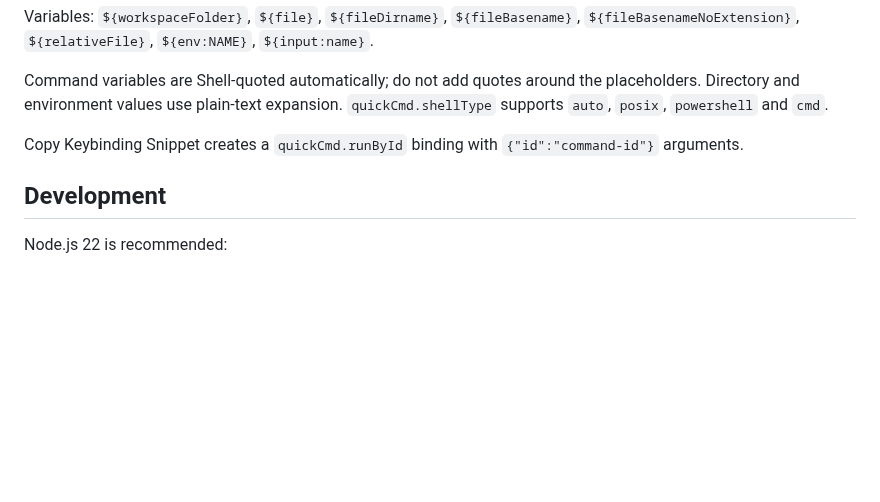
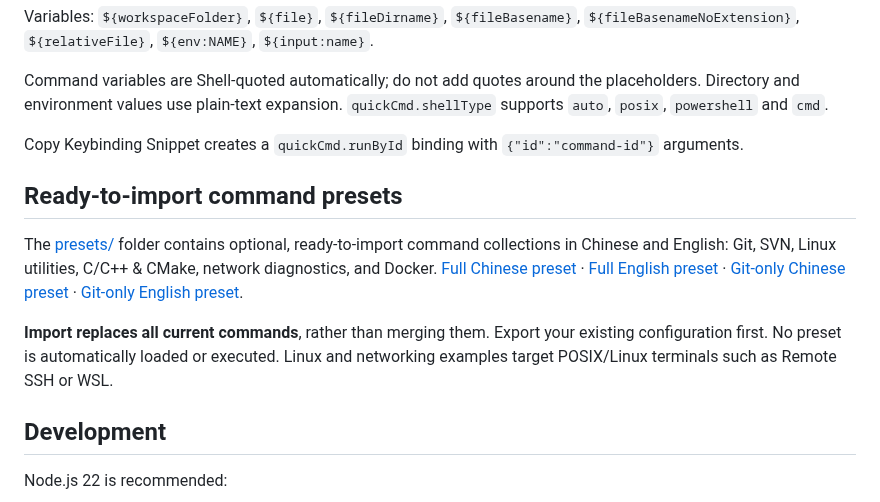
Before and after one commit to smallfishworld/vscode_quick_cmd, a Markdown page: README.md, the part around the change. GitHub-like rendering; blank space fills up the shorter version.

Commit message:
docs: describe optional command presets in README.md

```diff
--- a/README.md
+++ b/README.md
@@ -105,6 +105,12 @@ Command variables are Shell-quoted automatically; do not add quotes around the p
 
 Copy Keybinding Snippet creates a `quickCmd.runById` binding with `{"id":"command-id"}` arguments.
 
+## Ready-to-import command presets
+
+The [presets/](presets/README.md) folder contains optional, ready-to-import command collections in Chinese and English: Git, SVN, Linux utilities, C/C++ & CMake, network diagnostics, and Docker. [Full Chinese preset](presets/defaults.zh-CN.json) · [Full English preset](presets/defaults.en.json) · [Git-only Chinese preset](presets/git.zh-CN.json) · [Git-only English preset](presets/git.en.json).
+
+**Import replaces all current commands**, rather than merging them. Export your existing configuration first. No preset is automatically loaded or executed. Linux and networking examples target POSIX/Linux terminals such as Remote SSH or WSL.
+
 ## Development
 
 Node.js 22 is recommended:
```
